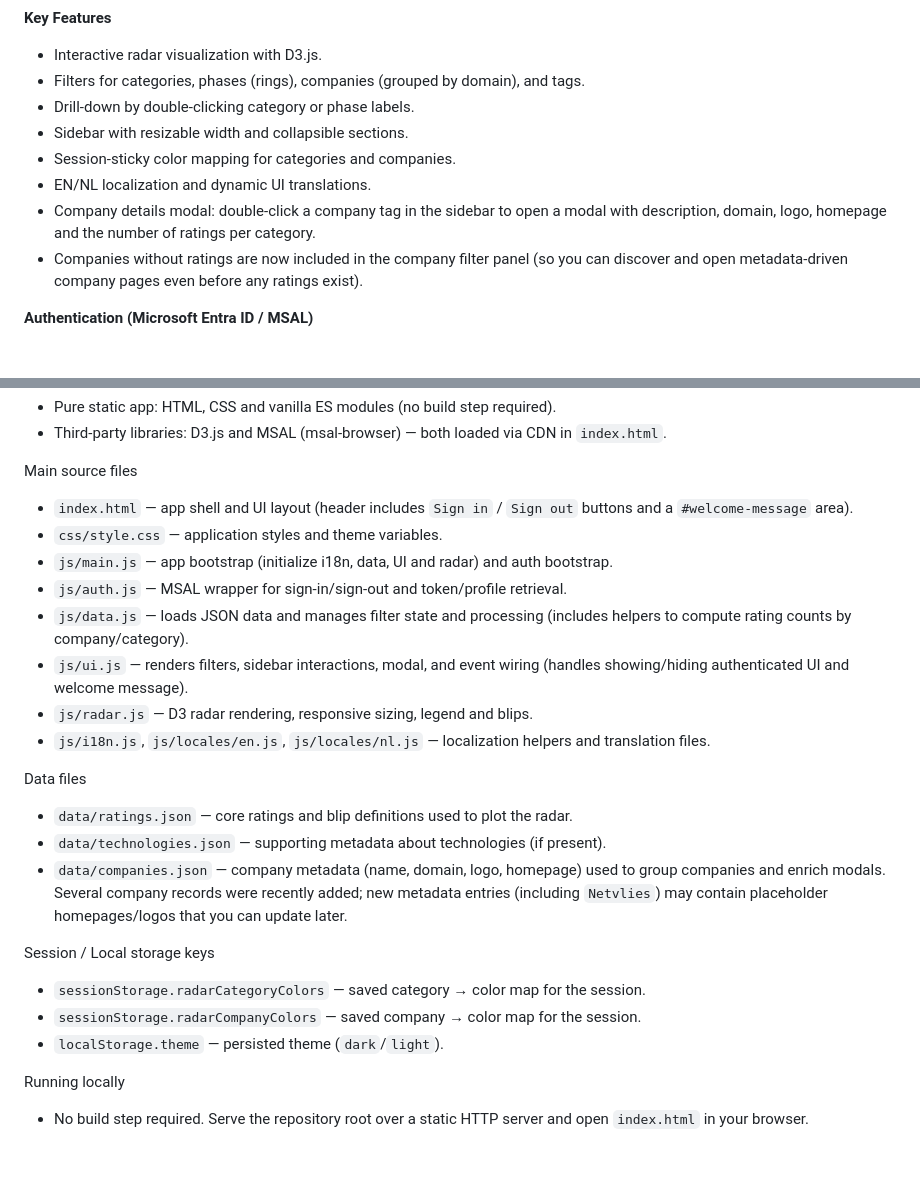
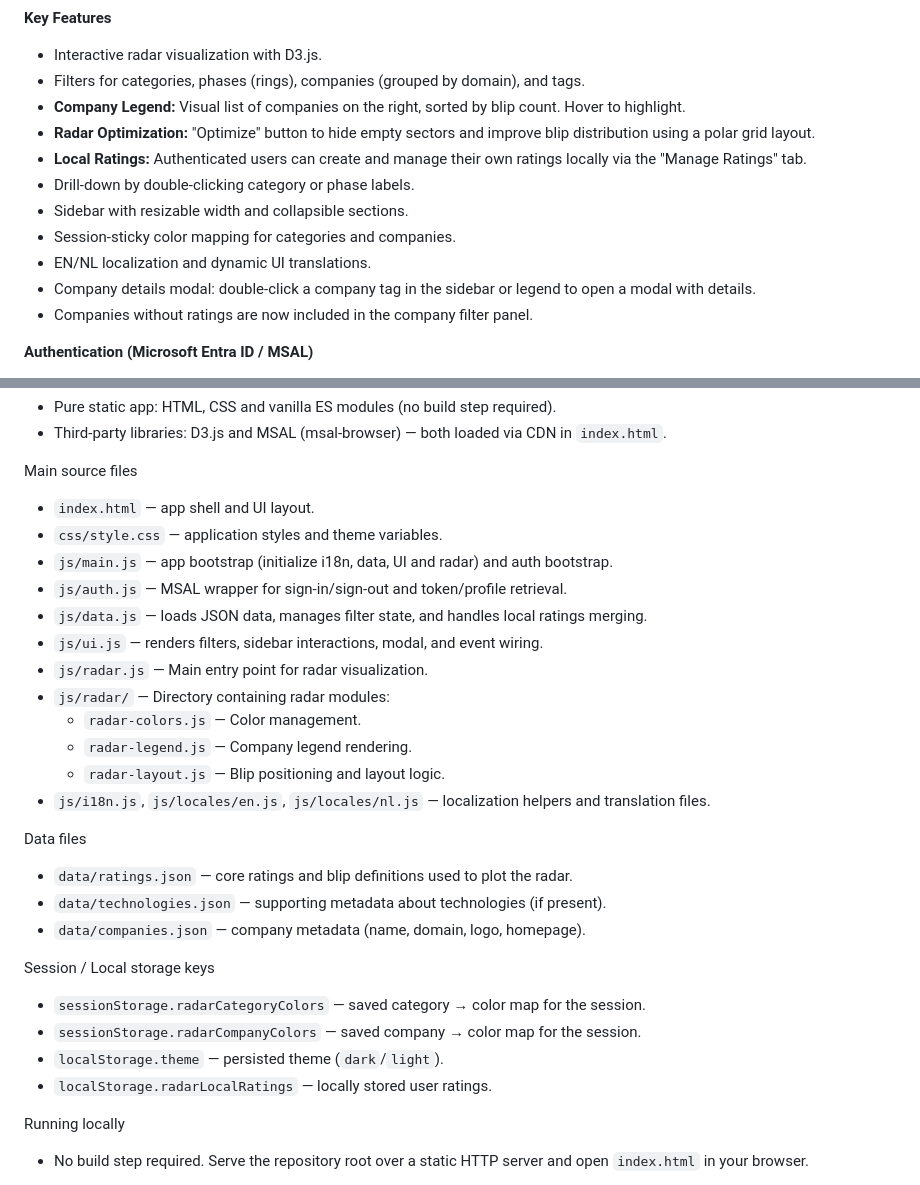
Before and after one commit to lucasjellema/conclusion-tech-radar, a Markdown page: README.md, 2 parts joined by grey strips. GitHub-like rendering; blank space fills up the shorter version.

```diff
--- a/README.md
+++ b/README.md
@@ -5,12 +5,15 @@
 **Key Features**
 - Interactive radar visualization with D3.js.
 - Filters for categories, phases (rings), companies (grouped by domain), and tags.
+- **Company Legend:** Visual list of companies on the right, sorted by blip count. Hover to highlight.
+- **Radar Optimization:** "Optimize" button to hide empty sectors and improve blip distribution using a polar grid layout.
+- **Local Ratings:** Authenticated users can create and manage their own ratings locally via the "Manage Ratings" tab.
 - Drill-down by double-clicking category or phase labels.
 - Sidebar with resizable width and collapsible sections.
 - Session-sticky color mapping for categories and companies.
 - EN/NL localization and dynamic UI translations.
-- Company details modal: double-click a company tag in the sidebar to open a modal with description, domain, logo, homepage and the number of ratings per category.
-- Companies without ratings are now included in the company filter panel (so you can discover and open metadata-driven company pages even before any ratings exist).
+- Company details modal: double-click a company tag in the sidebar or legend to open a modal with details.
+- Companies without ratings are now included in the company filter panel.
 
 **Authentication (Microsoft Entra ID / MSAL)**
 - The app includes an optional Microsoft Entra ID (Azure AD / MSAL) sign-in flow using `msal-browser` (popup flow). A `Sign in` button appears in the header when unauthenticated; after sign-in the header shows `Sign out` and a short welcome message with the authenticated user's display name.
@@ -22,24 +25,29 @@
 - Third-party libraries: D3.js and MSAL (msal-browser) — both loaded via CDN in `index.html`.
 
 Main source files
-- `index.html` — app shell and UI layout (header includes `Sign in` / `Sign out` buttons and a `#welcome-message` area).
+- `index.html` — app shell and UI layout.
 - `css/style.css` — application styles and theme variables.
 - `js/main.js` — app bootstrap (initialize i18n, data, UI and radar) and auth bootstrap.
 - `js/auth.js` — MSAL wrapper for sign-in/sign-out and token/profile retrieval.
-- `js/data.js` — loads JSON data and manages filter state and processing (includes helpers to compute rating counts by company/category).
-- `js/ui.js` — renders filters, sidebar interactions, modal, and event wiring (handles showing/hiding authenticated UI and welcome message).
-- `js/radar.js` — D3 radar rendering, responsive sizing, legend and blips.
+- `js/data.js` — loads JSON data, manages filter state, and handles local ratings merging.
+- `js/ui.js` — renders filters, sidebar interactions, modal, and event wiring.
+- `js/radar.js` — Main entry point for radar visualization.
+- `js/radar/` — Directory containing radar modules:
+  - `radar-colors.js` — Color management.
+  - `radar-legend.js` — Company legend rendering.
+  - `radar-layout.js` — Blip positioning and layout logic.
 - `js/i18n.js`, `js/locales/en.js`, `js/locales/nl.js` — localization helpers and translation files.
 
 Data files
 - `data/ratings.json` — core ratings and blip definitions used to plot the radar.
 - `data/technologies.json` — supporting metadata about technologies (if present).
-- `data/companies.json` — company metadata (name, domain, logo, homepage) used to group companies and enrich modals. Several company records were recently added; new metadata entries (including `Netvlies`) may contain placeholder homepages/logos that you can update later.
+- `data/companies.json` — company metadata (name, domain, logo, homepage).
 
 Session / Local storage keys
 - `sessionStorage.radarCategoryColors` — saved category → color map for the session.
 - `sessionStorage.radarCompanyColors` — saved company → color map for the session.
 - `localStorage.theme` — persisted theme (`dark`/`light`).
+- `localStorage.radarLocalRatings` — locally stored user ratings.
 
 Running locally
 - No build step required. Serve the repository root over a static HTTP server and open `index.html` in your browser.
```
